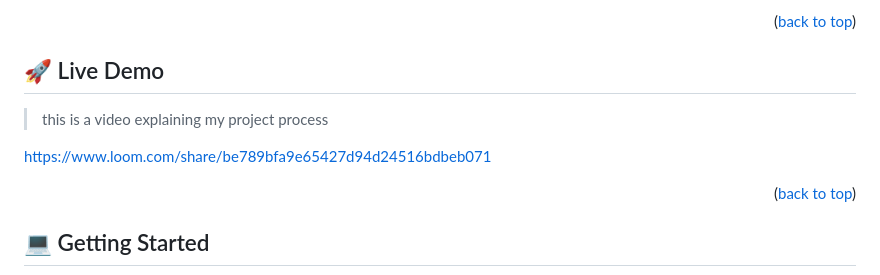
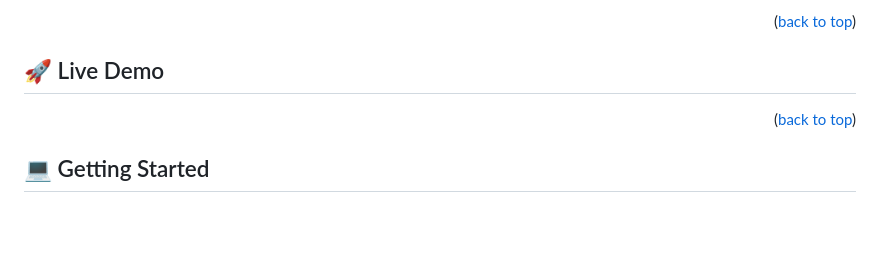
Before and after one commit to AleWaweru/Melody, a Markdown page: README.md, the part around one of its changes. GitHub-like rendering; blank space fills up the shorter version.

Commit message:
updated loom video on readme file

```diff
--- a/README.md
+++ b/README.md
@@ -60,7 +60,5 @@
 
->this is a video explaining my project process
 
-https://www.loom.com/share/be789bfa9e65427d94d24516bdbeb071
 
 <p align="right">(<a href="#readme-top">back to top</a>)</p>
 
```
Also changed, not shown: other parts of README.md (+2 -2 lines).
